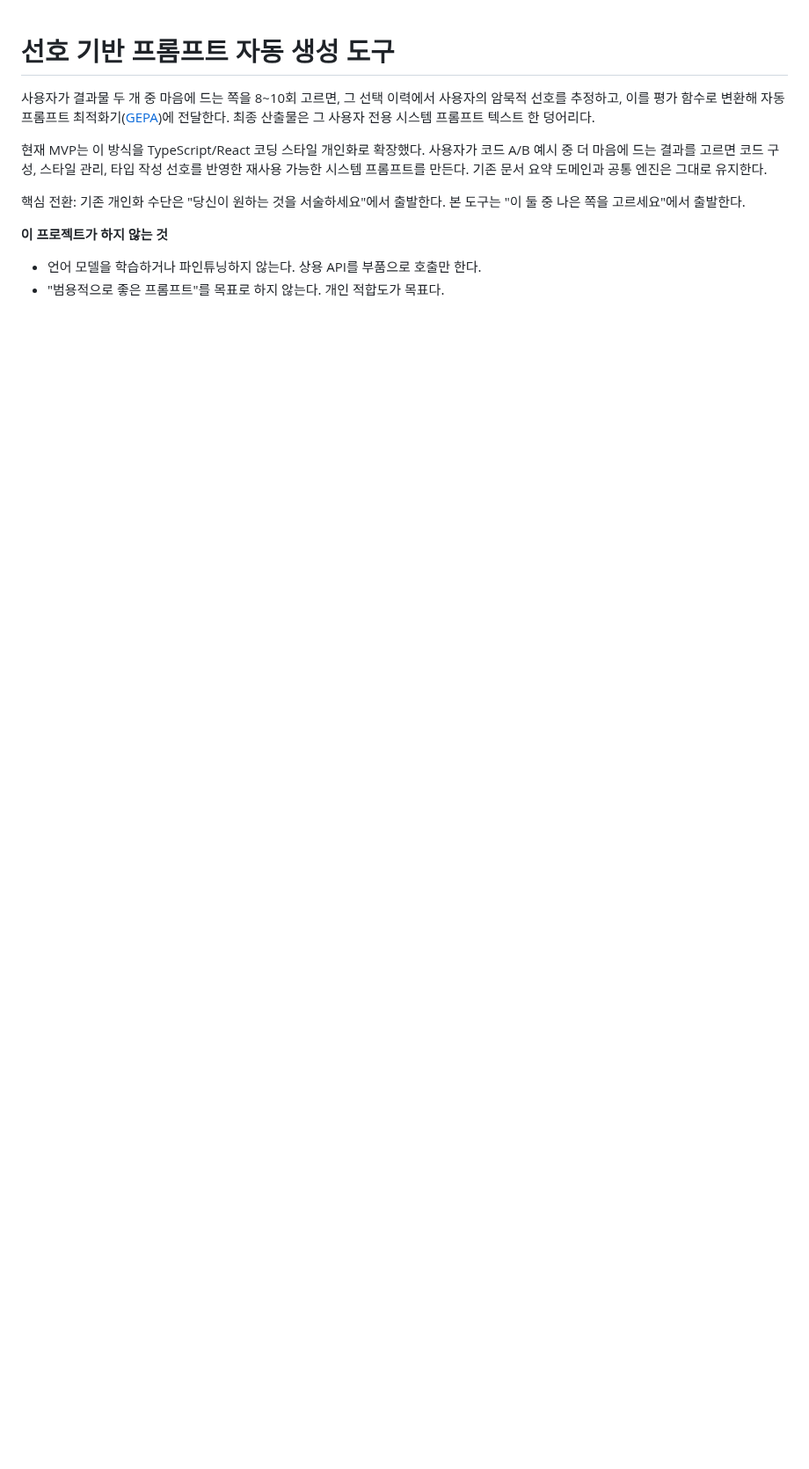
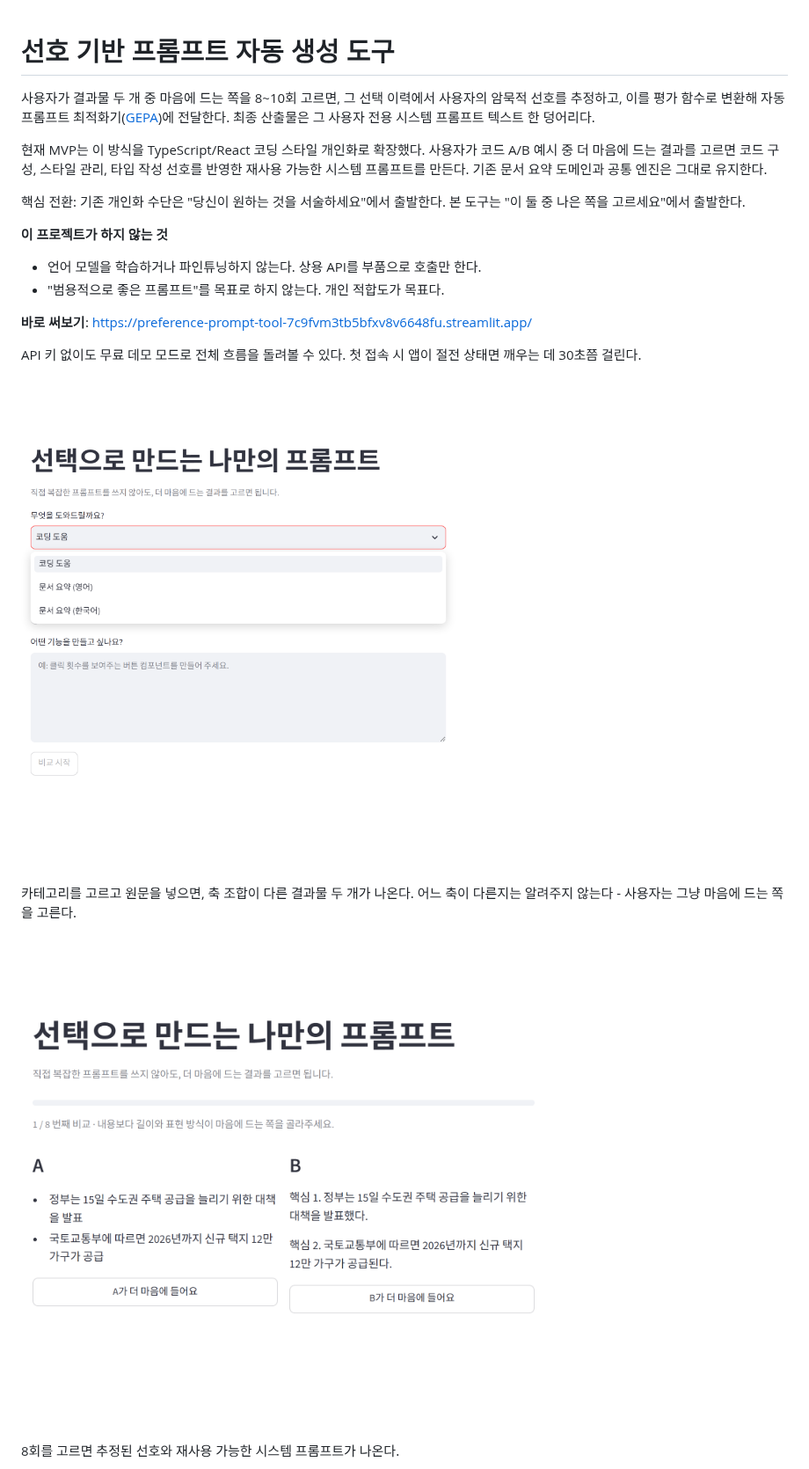
Before and after one commit to a77315829-byte/preference-prompt-tool, a Markdown page: README.md, the part around one of its changes. Shown at 88% size. GitHub-like rendering; pictures changed too: docs/screenshots/01-categories.png (added), docs/screenshots/03-compare.png (added); blank space fills up the shorter version.

```diff
--- a/README.md
+++ b/README.md
@@ -16,3 +16,18 @@
 **이 프로젝트가 하지 않는 것**
 - 언어 모델을 학습하거나 파인튜닝하지 않는다. 상용 API를 부품으로 호출만 한다.
 - "범용적으로 좋은 프롬프트"를 목표로 하지 않는다. 개인 적합도가 목표다.
+
+**바로 써보기**: https://preference-prompt-tool-7c9fvm3tb5bfxv8v6648fu.streamlit.app/
+
+API 키 없이도 무료 데모 모드로 전체 흐름을 돌려볼 수 있다. 첫 접속 시
+앱이 절전 상태면 깨우는 데 30초쯤 걸린다.
+
+![카테고리 선택](docs/screenshots/01-categories.png)
+
+카테고리를 고르고 원문을 넣으면, 축 조합이 다른 결과물 두 개가 나온다.
+어느 축이 다른지는 알려주지 않는다 - 사용자는 그냥 마음에 드는 쪽을 고른다.
+
+![두 결과물 비교](docs/screenshots/03-compare.png)
+
+8회를 고르면 추정된 선호와 재사용 가능한 시스템 프롬프트가 나온다.
+
```
Also changed, not shown: other parts of README.md (+4 -0 lines), CLAUDE.md (+33 -0 lines), docs/screenshots/02-input.png (added), docs/screenshots/04-result.png (added), 1 other file.
